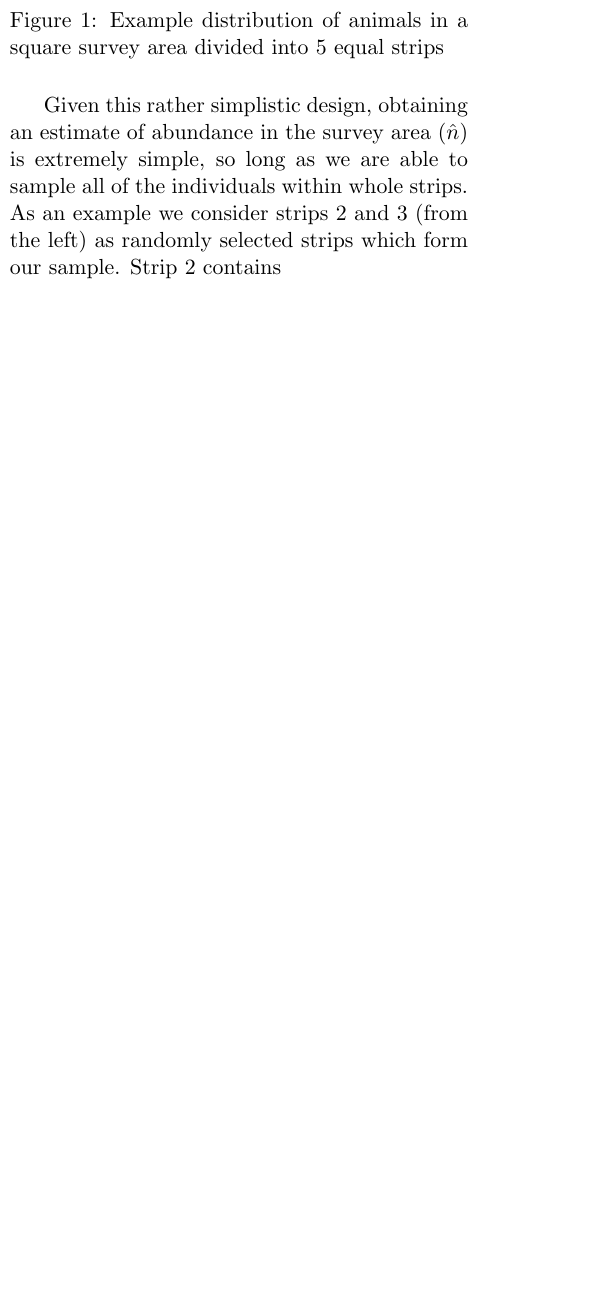
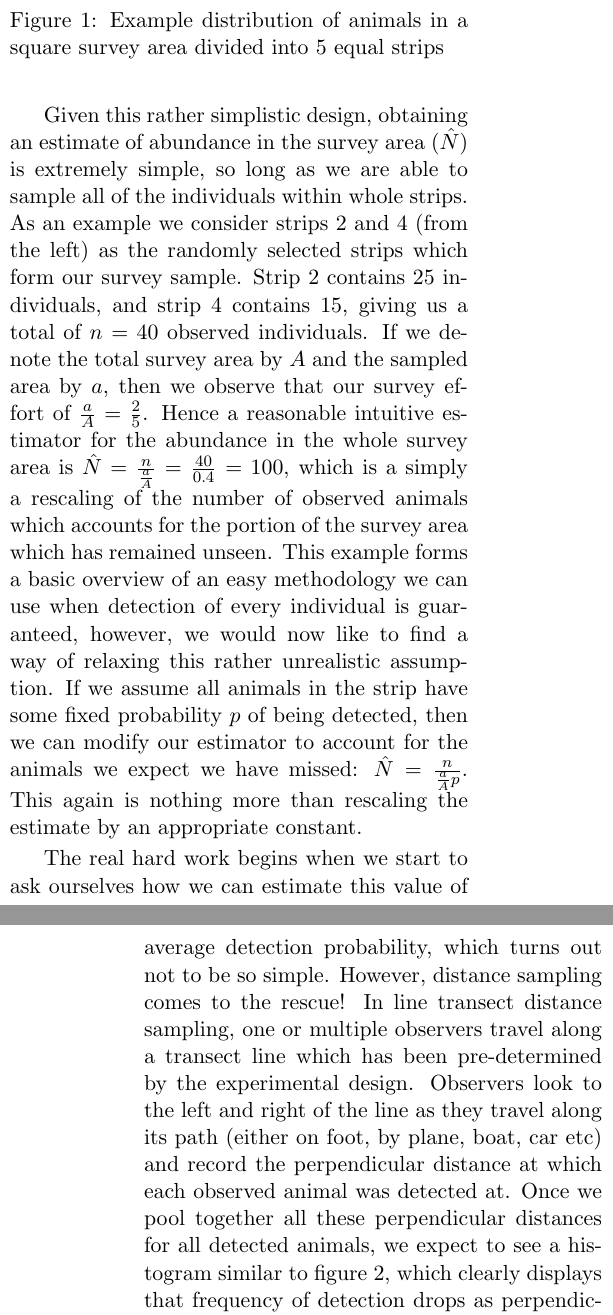
Before and after one commit to calliste-fagard-jenkin/LT2D-work, a LaTeX document (Draft.tex): part of one column of page 2 of 4 before the commit and two parts of the columns of pages 2 and 3 of 5 after it, the two joined at a grey line, cut so that both start at the same text, the shorter picture padded with empty space. Compiled offline with pdfLaTeX.

Commit message:
more work

```diff
--- a/Draft.tex
+++ b/Draft.tex
@@ -32,4 +32,6 @@ Consider a survey area within which the population of interest is closed (there
 \caption{Example distribution of animals in a square survey area divided into 5 equal strips}
 \end{figure}
 
-Given this rather simplistic design, obtaining an estimate of abundance in the survey area ($\hat{n}$) is extremely simple, so long as we are able to sample all of the individuals within whole strips. As an example we consider strips 2 and 3 (from the left) as randomly selected strips which form our sample. Strip 2 contains
+Given this rather simplistic design, obtaining an estimate of abundance in the survey area ($\hat{N}$) is extremely simple, so long as we are able to sample all of the individuals within whole strips. As an example we consider strips 2 and 4 (from the left) as the randomly selected strips which form our survey sample. Strip 2 contains 25 individuals, and strip 4 contains 15, giving us a total of $n=40$ observed individuals. If we denote the total survey area by $A$ and the sampled area by $a$, then we observe that our survey effort of $\frac{a}{A}=\frac{2}{5}$. Hence a reasonable intuitive estimator for the abundance in the whole survey area is $\hat{N}=\frac{n}{\frac{a}{A}}=\frac{40}{0.4}=100$, which is a simply a rescaling of the number of observed animals which accounts for the portion of the survey area which has remained unseen. This example forms a basic overview of an easy methodology we can use when detection of every individual is guaranteed, however, we would now like to find a way of relaxing this rather unrealistic assumption. If we assume all animals in the strip have some fixed probability $p$ of being detected, then we can modify our estimator to account for the animals we expect we have missed: $\hat{N}=\frac{n}{\frac{a}{A}p}$. This again is nothing more than rescaling the estimate by an appropriate constant.
+
+The real hard work begins when we start to ask ourselves how we can estimate this value of average detection probability, which turns out not to be so simple. However, distance sampling comes to the rescue!  In line transect distance sampling, one or multiple observers travel along a transect line which has been pre-determined by the experimental design. Observers look to the left and right of the line as they travel along its path (either on foot, by plane, boat, car etc) and record the perpendicular distance at which each observed animal was detected at. Once we pool together all these perpendicular distances for all detected animals, we expect to see a histogram similar to figure 2, which clearly displays that frequency of detection drops as perpendicular distance increases. This trend has a rather obvious explanation, owing to the fact that animals become harder and harder to see the farther away they are.
@@ -35,0 +42,4 @@ Given this rather simplistic design, obtaining an estimate of abundance in the s
+\end{figure}
+
+\begin{figure}[H]
+\caption{Histogram of detection distances with overlayed detection function}
```
Also changed, not shown: DistHistDetec.png (added), DistanceHist.png (added), Draft.pdf, Draft.tex (10 more changed lines), 4 other files.
